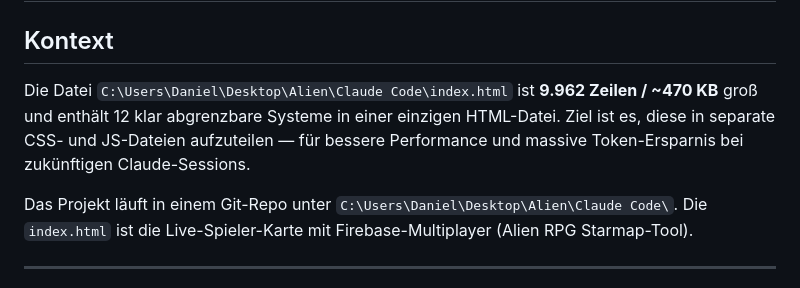
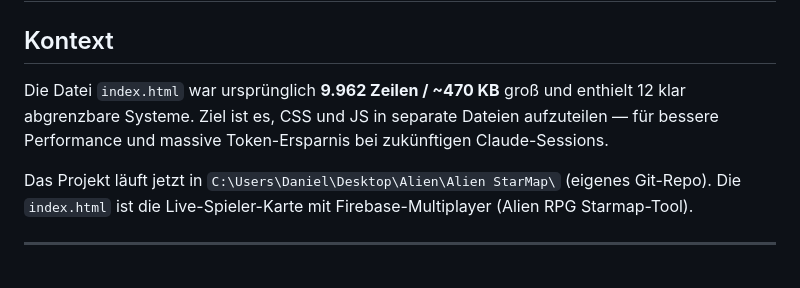
Before and after one commit to flubb4/Alien-StarMap, a Markdown page: docs/split-plan.md, the part around one of its changes. GitHub-like rendering.

Commit message:
Docs: fix paths and mark Phase 1 done in split-plan.md
Co-Authored-By: Claude Sonnet 4.6 <noreply@anthropic.com>

```diff
--- a/docs/split-plan.md
+++ b/docs/split-plan.md
@@ -2,12 +2,11 @@
 
 ## Kontext
 
-Die Datei `C:\Users\Daniel\Desktop\Alien\Claude Code\index.html` ist **9.962 Zeilen / ~470 KB** groß
-und enthält 12 klar abgrenzbare Systeme in einer einzigen HTML-Datei. Ziel ist es, diese in
-separate CSS- und JS-Dateien aufzuteilen — für bessere Performance und massive Token-Ersparnis
-bei zukünftigen Claude-Sessions.
+Die Datei `index.html` war ursprünglich **9.962 Zeilen / ~470 KB** groß und enthielt 12 klar
+abgrenzbare Systeme. Ziel ist es, CSS und JS in separate Dateien aufzuteilen — für bessere
+Performance und massive Token-Ersparnis bei zukünftigen Claude-Sessions.
 
-Das Projekt läuft in einem Git-Repo unter `C:\Users\Daniel\Desktop\Alien\Claude Code\`.
+Das Projekt läuft jetzt in `C:\Users\Daniel\Desktop\Alien\Alien StarMap\` (eigenes Git-Repo).
 Die `index.html` ist die Live-Spieler-Karte mit Firebase-Multiplayer (Alien RPG Starmap-Tool).
 
 ---
```
Also changed, not shown: other parts of docs/split-plan.md (+1 -1 lines).
